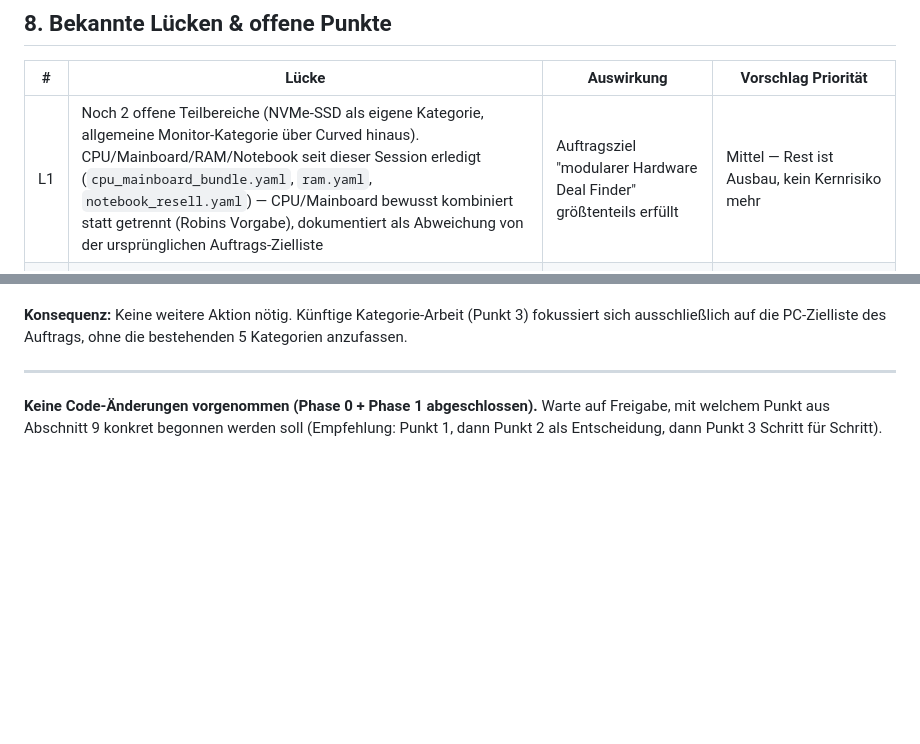
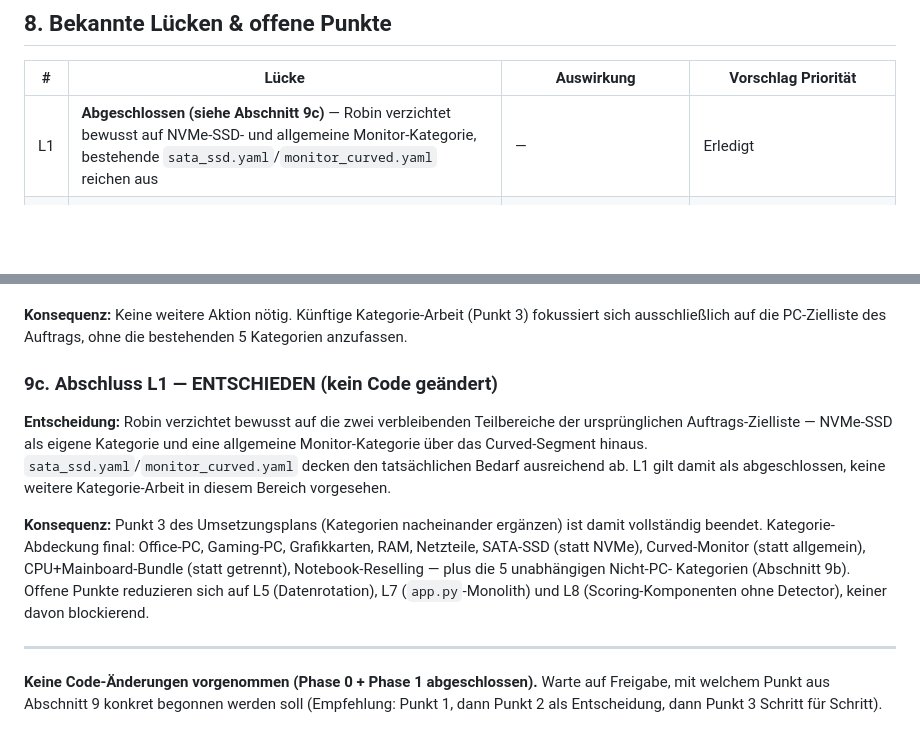
Before and after one commit to dkmd89-dev/gpu-watch-v2, a Markdown page: PROJEKTSTAND_KOMPLETT.md, 2 parts joined by grey strips. Drawn GitHub-style; blank space fills up the shorter version.

Commit message:
docs: L1 abgeschlossen (kein NVMe/keine allg. Monitor-Kategorie)
Robin verzichtet bewusst auf die zwei verbleibenden Teilbereiche der
urspruenglichen Auftrags-Zielliste -- sata_ssd.yaml/monitor_curved.yaml
reichen aus. Neuer Abschnitt 9c dokumentiert die Entscheidung analog
zu 9a/9b. Punkt 3 des Umsetzungsplans (Kategorien ergaenzen) damit
vollstaendig beendet. Kein Code geaendert.

```diff
--- a/PROJEKTSTAND_KOMPLETT.md
+++ b/PROJEKTSTAND_KOMPLETT.md
@@ -172,7 +172,7 @@ behandelt werden, nicht als etwas, das "neu geplant" werden muss.
 
 | # | Lücke | Auswirkung | Vorschlag Priorität |
 |---|---|---|---|
-| L1 | Noch 2 offene Teilbereiche (NVMe-SSD als eigene Kategorie, allgemeine Monitor-Kategorie über Curved hinaus). CPU/Mainboard/RAM/Notebook seit dieser Session erledigt (`cpu_mainboard_bundle.yaml`, `ram.yaml`, `notebook_resell.yaml`) — CPU/Mainboard bewusst kombiniert statt getrennt (Robins Vorgabe), dokumentiert als Abweichung von der ursprünglichen Auftrags-Zielliste | Auftragsziel "modularer Hardware Deal Finder" größtenteils erfüllt | Mittel — Rest ist Ausbau, kein Kernrisiko mehr |
+| L1 | **Abgeschlossen (siehe Abschnitt 9c)** — Robin verzichtet bewusst auf NVMe-SSD- und allgemeine Monitor-Kategorie, bestehende `sata_ssd.yaml`/`monitor_curved.yaml` reichen aus | — | Erledigt |
 | L2 | Detector-Ebene ist NICHT codefrei erweiterbar (Abschnitt 5) | Neue Kategorien mit neuem Hardware-Merkmal brauchen Python-Änderung | **Entschieden (siehe Abschnitt 9a)** — bewusst kontrolliert bei statischen Imports geblieben |
 | L5 | `seen.json`/`found.json` wachsen unbegrenzt (14 MB / 2,1 MB) | Perf./Speicher langfristig | Mittel |
 | L6 | Scope-Drift: 5 Nicht-PC-Kategorien | Klärungsbedarf, kein Bug | **Entschieden (siehe Abschnitt 9b)** — bewusst behalten, unabhängig weiterlaufen lassen |
@@ -251,6 +251,24 @@ gesammelte Daten ohne technischen Grund verworfen bzw. stillgelegt.
 (Punkt 3) fokussiert sich ausschließlich auf die PC-Zielliste des
 Auftrags, ohne die bestehenden 5 Kategorien anzufassen.
 
+### 9c. Abschluss L1 — ENTSCHIEDEN (kein Code geändert)
+
+**Entscheidung:** Robin verzichtet bewusst auf die zwei verbleibenden
+Teilbereiche der ursprünglichen Auftrags-Zielliste — NVMe-SSD als eigene
+Kategorie und eine allgemeine Monitor-Kategorie über das Curved-Segment
+hinaus. `sata_ssd.yaml`/`monitor_curved.yaml` decken den tatsächlichen
+Bedarf ausreichend ab. L1 gilt damit als abgeschlossen, keine weitere
+Kategorie-Arbeit in diesem Bereich vorgesehen.
+
+**Konsequenz:** Punkt 3 des Umsetzungsplans (Kategorien nacheinander
+ergänzen) ist damit vollständig beendet. Kategorie-Abdeckung final:
+Office-PC, Gaming-PC, Grafikkarten, RAM, Netzteile, SATA-SSD (statt
+NVMe), Curved-Monitor (statt allgemein), CPU+Mainboard-Bundle (statt
+getrennt), Notebook-Reselling — plus die 5 unabhängigen Nicht-PC-
+Kategorien (Abschnitt 9b). Offene Punkte reduzieren sich auf L5
+(Datenrotation), L7 (`app.py`-Monolith) und L8 (Scoring-Komponenten ohne
+Detector), keiner davon blockierend.
+
 
 
 ---
```
